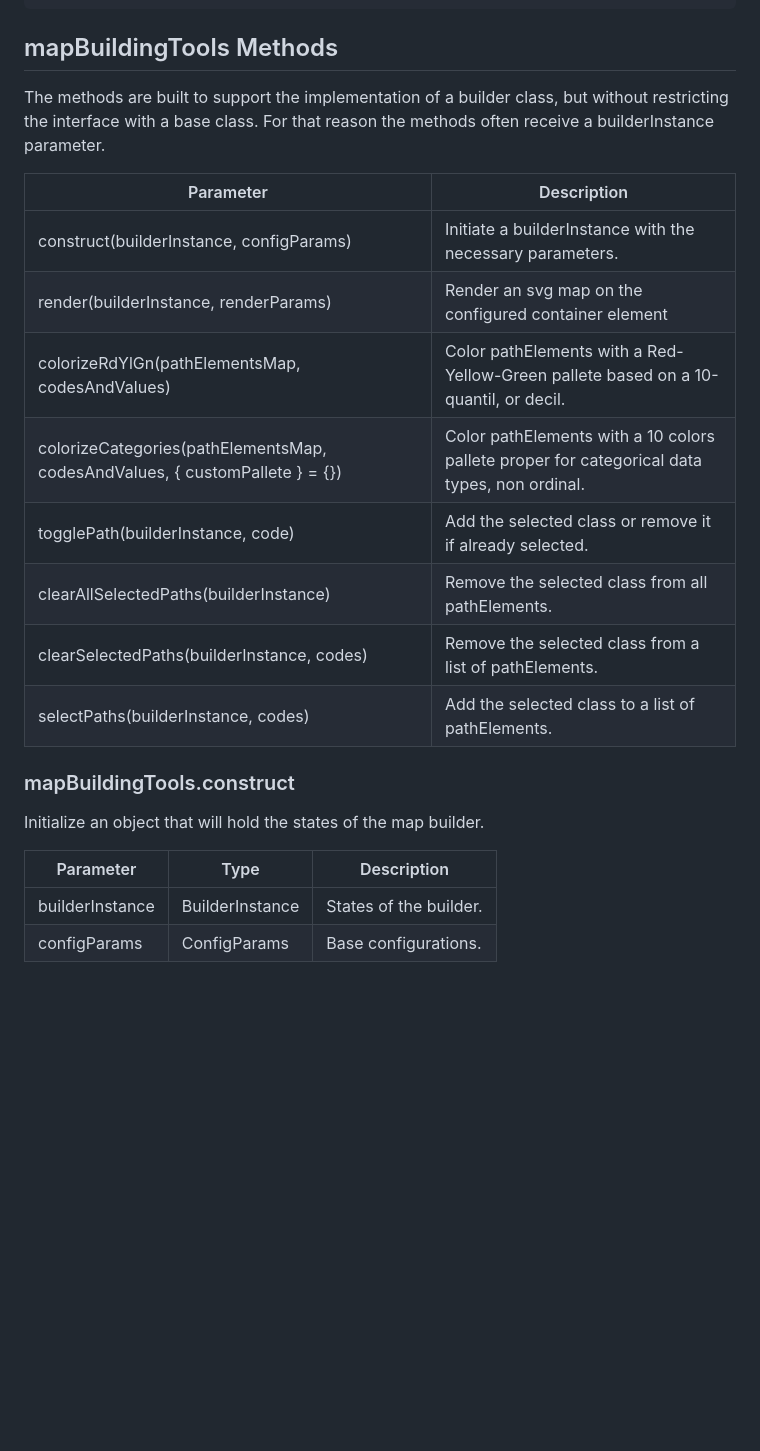
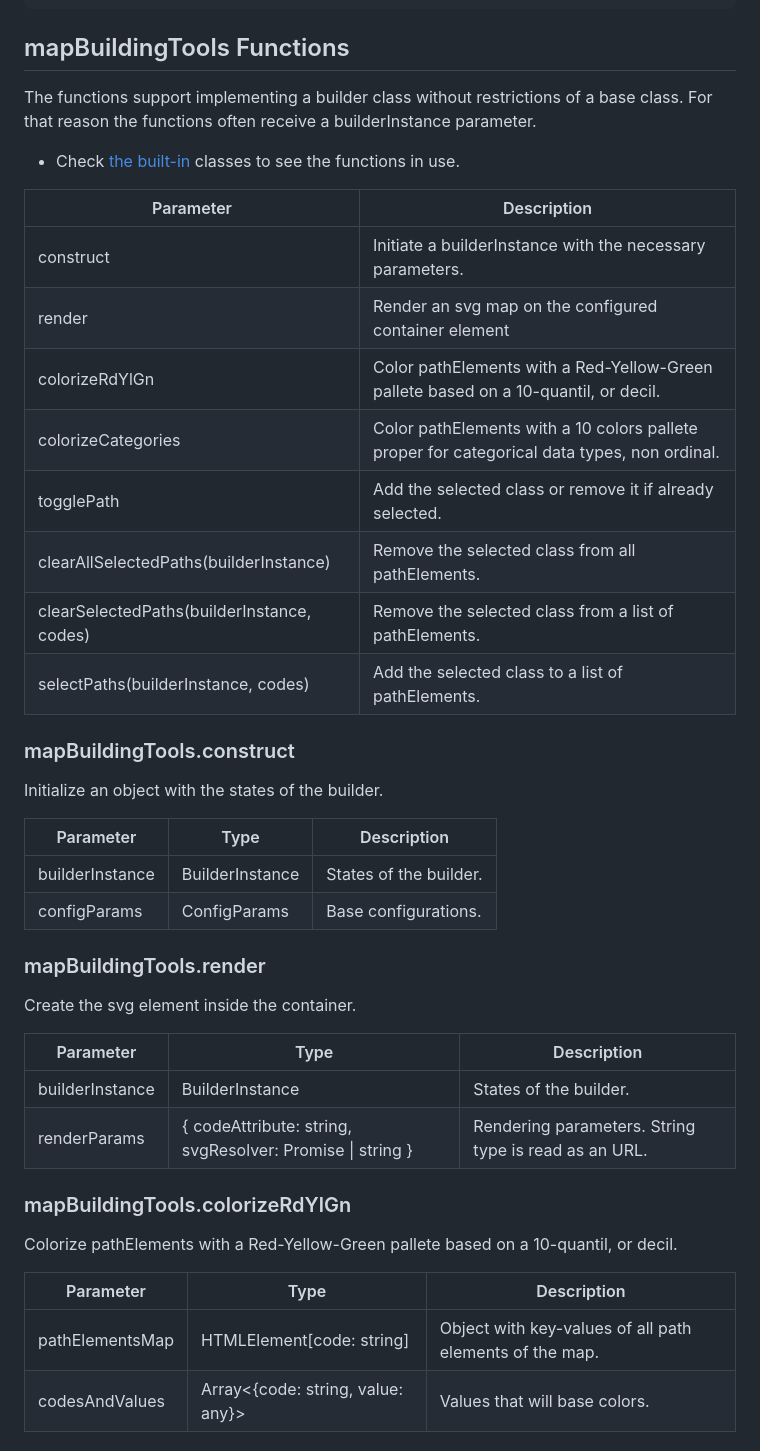
Before and after one commit to pliniocampinas/svg-colored-maps, a Markdown page: README.md, the part around the change printed below. Drawn GitHub-style; blank space fills up the shorter version.

````diff
--- a/README.md
+++ b/README.md
@@ -51,18 +51,20 @@ const colorWithGdp = async () => {
 }
 ```
 
-## mapBuildingTools Methods
+## mapBuildingTools Functions
 
-The methods are built to support the implementation of a builder class, but without restricting the interface with a base class. For that reason the methods often receive a builderInstance parameter.
+The functions support implementing a builder class without restrictions of a base class. For that reason the functions often receive a builderInstance parameter.
+
+-  Check [the built-in](https://github.com/pliniocampinas/svg-colored-maps/blob/main/src/builders/brazil-municipalities-builder.js) classes to see the functions in use.
 
 
 | Parameter | Description |
 | --- | --- |
-| construct(builderInstance, configParams) | Initiate a builderInstance with the necessary parameters. |
-| render(builderInstance, renderParams) | Render an svg map on the configured container element |
-| colorizeRdYlGn(pathElementsMap, codesAndValues) | Color pathElements with a Red-Yellow-Green pallete based on a 10-quantil, or decil. |
-| colorizeCategories(pathElementsMap, codesAndValues, { customPallete } = {}) | Color pathElements with a 10 colors pallete proper for categorical data types, non ordinal. |
-| togglePath(builderInstance, code) | Add the selected class or remove it if already selected. |
+| construct | Initiate a builderInstance with the necessary parameters. |
+| render | Render an svg map on the configured container element |
+| colorizeRdYlGn | Color pathElements with a Red-Yellow-Green pallete based on a 10-quantil, or decil. |
+| colorizeCategories | Color pathElements with a 10 colors pallete proper for categorical data types, non ordinal. |
+| togglePath | Add the selected class or remove it if already selected. |
 | clearAllSelectedPaths(builderInstance) | Remove the selected class from all pathElements. |
 | clearSelectedPaths(builderInstance, codes) | Remove the selected class from a list of pathElements. |
 | selectPaths(builderInstance, codes) | Add the selected class to a list of pathElements. |
@@ -70,9 +72,28 @@ The methods are built to support the implementation of a builder class, but with
 
 ### mapBuildingTools.construct
 
-Initialize an object that will hold the states of the map builder.
+Initialize an object with the states of the builder.
 
 | Parameter | Type | Description |
 | --- | --- | --- |
 | builderInstance | BuilderInstance | States of the builder. |
 | configParams | ConfigParams | Base configurations. |
+
+### mapBuildingTools.render
+
+Create the svg element inside the container.
+
+| Parameter | Type | Description |
+| --- | --- | --- |
+| builderInstance | BuilderInstance | States of the builder. |
+| renderParams | { codeAttribute: string, svgResolver: Promise<string> \| string } | Rendering parameters. String type is read as an URL. |
+
+### mapBuildingTools.colorizeRdYlGn
+
+Colorize pathElements with a Red-Yellow-Green pallete based on a 10-quantil, or decil.
+
+| Parameter | Type | Description |
+| --- | --- | --- |
+| pathElementsMap | HTMLElement[code: string] | Object with key-values of all path elements of the map. |
+| codesAndValues | Array<{code: string, value: any}> | Values that will base colors. |
+
````
Also changed, not shown: other parts of README.md (+27 -1 lines).
